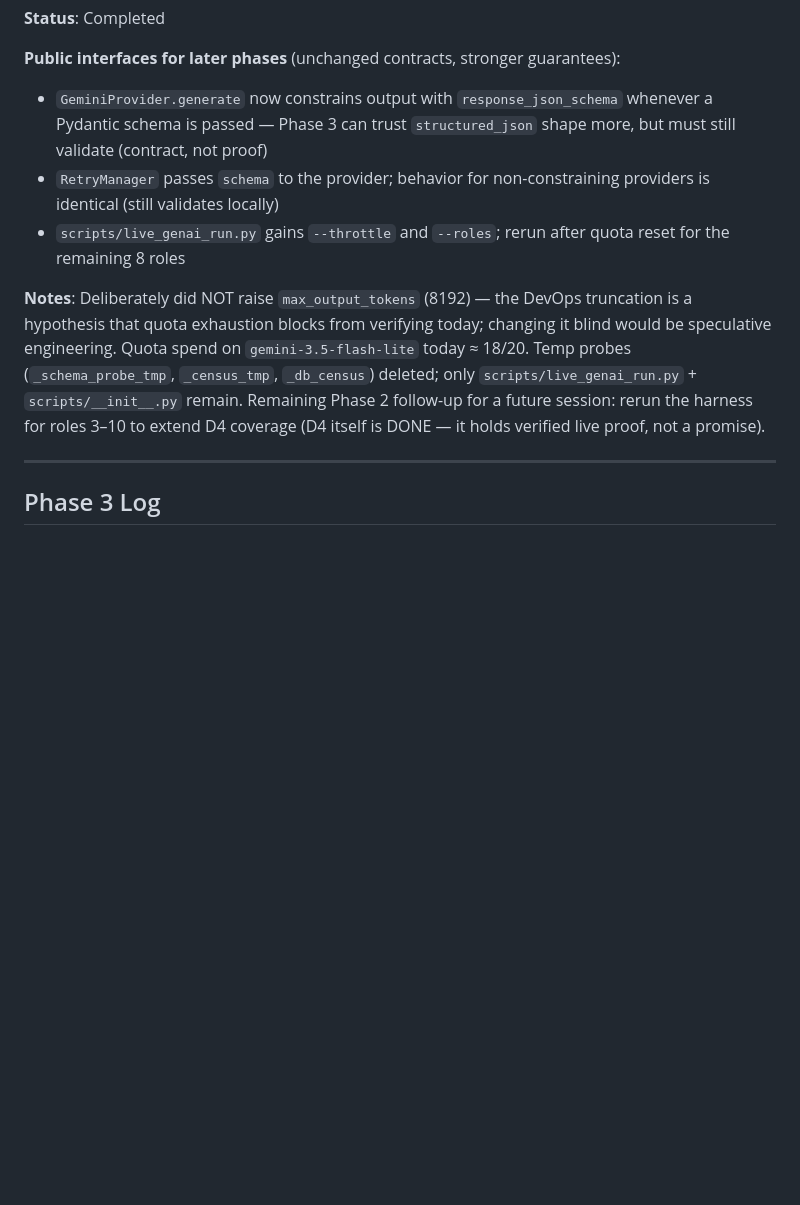
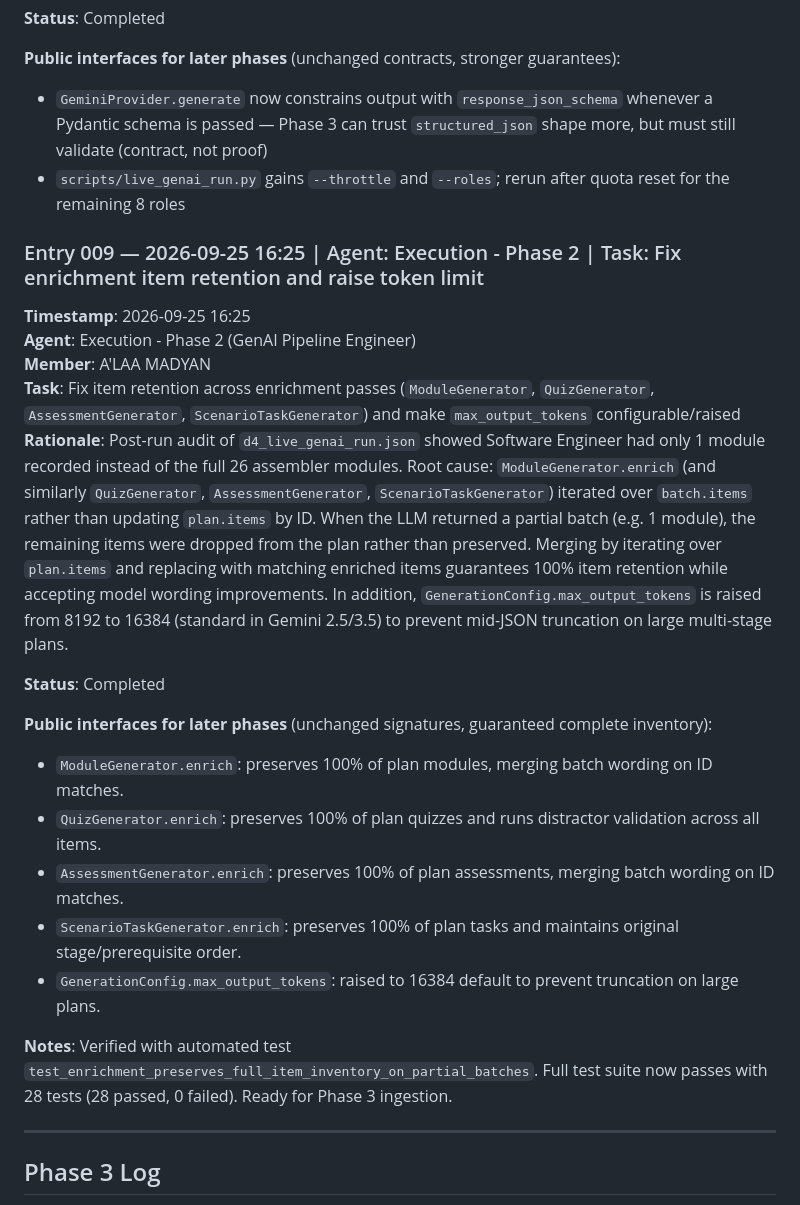
Before and after one commit to AZHARAJI2/Skill_Sprint_AI, a Markdown page: agent_history.md, the part around the change. Rendered like a GitHub page; blank space fills up the shorter version.

Commit message:
docs(memory): sync Memory Trinity and AI usage for Phase 2 enrichment fix [Member: A'LAA MADYAN] [Phase: [2]]

```diff
--- a/agent_history.md
+++ b/agent_history.md
@@ -246,10 +246,26 @@
 
 **Public interfaces for later phases** (unchanged contracts, stronger guarantees):
 - `GeminiProvider.generate` now constrains output with `response_json_schema` whenever a Pydantic schema is passed — Phase 3 can trust `structured_json` shape more, but must still validate (contract, not proof)
-- `RetryManager` passes `schema` to the provider; behavior for non-constraining providers is identical (still validates locally)
 - `scripts/live_genai_run.py` gains `--throttle` and `--roles`; rerun after quota reset for the remaining 8 roles
 
-**Notes**: Deliberately did NOT raise `max_output_tokens` (8192) — the DevOps truncation is a hypothesis that quota exhaustion blocks from verifying today; changing it blind would be speculative engineering. Quota spend on `gemini-3.5-flash-lite` today ≈ 18/20. Temp probes (`_schema_probe_tmp`, `_census_tmp`, `_db_census`) deleted; only `scripts/live_genai_run.py` + `scripts/__init__.py` remain. Remaining Phase 2 follow-up for a future session: rerun the harness for roles 3–10 to extend D4 coverage (D4 itself is DONE — it holds verified live proof, not a promise).
+### Entry 009 — 2026-09-25 16:25 | Agent: Execution - Phase 2 | Task: Fix enrichment item retention and raise token limit
+
+**Timestamp**: 2026-09-25 16:25
+**Agent**: Execution - Phase 2 (GenAI Pipeline Engineer)
+**Member**: A'LAA MADYAN
+**Task**: Fix item retention across enrichment passes (`ModuleGenerator`, `QuizGenerator`, `AssessmentGenerator`, `ScenarioTaskGenerator`) and make `max_output_tokens` configurable/raised
+**Rationale**: Post-run audit of `d4_live_genai_run.json` showed Software Engineer had only 1 module recorded instead of the full 26 assembler modules. Root cause: `ModuleGenerator.enrich` (and similarly `QuizGenerator`, `AssessmentGenerator`, `ScenarioTaskGenerator`) iterated over `batch.items` rather than updating `plan.items` by ID. When the LLM returned a partial batch (e.g. 1 module), the remaining items were dropped from the plan rather than preserved. Merging by iterating over `plan.items` and replacing with matching enriched items guarantees 100% item retention while accepting model wording improvements. In addition, `GenerationConfig.max_output_tokens` is raised from 8192 to 16384 (standard in Gemini 2.5/3.5) to prevent mid-JSON truncation on large multi-stage plans.
+
+**Status**: Completed
+
+**Public interfaces for later phases** (unchanged signatures, guaranteed complete inventory):
+- `ModuleGenerator.enrich`: preserves 100% of plan modules, merging batch wording on ID matches.
+- `QuizGenerator.enrich`: preserves 100% of plan quizzes and runs distractor validation across all items.
+- `AssessmentGenerator.enrich`: preserves 100% of plan assessments, merging batch wording on ID matches.
+- `ScenarioTaskGenerator.enrich`: preserves 100% of plan tasks and maintains original stage/prerequisite order.
+- `GenerationConfig.max_output_tokens`: raised to 16384 default to prevent truncation on large plans.
+
+**Notes**: Verified with automated test `test_enrichment_preserves_full_item_inventory_on_partial_batches`. Full test suite now passes with 28 tests (28 passed, 0 failed). Ready for Phase 3 ingestion.
 
 ---
 
```
Also changed, not shown: AI_USAGE.md (+1 -0 lines), PROJECT_MAP.md (+2 -2 lines).
